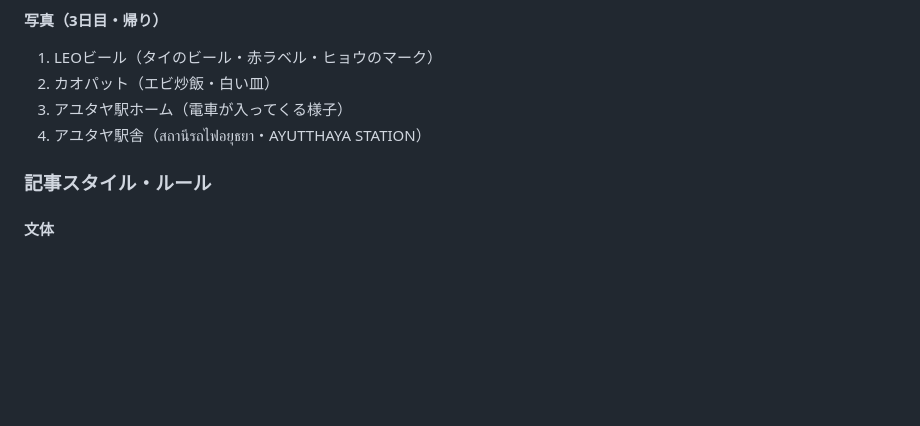
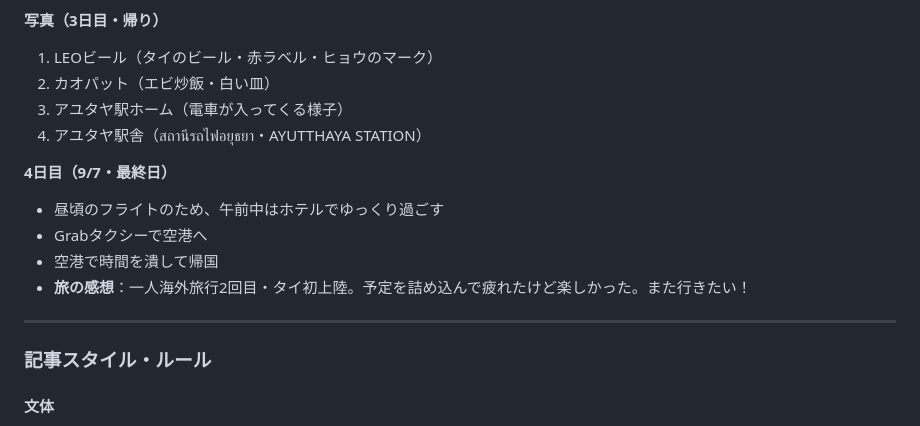
Before and after one commit to k19771106-pixel/sedori-kanri, a Markdown page: CLAUDE.md, the part around the change. Rendered like a GitHub page; blank space fills up the shorter version.

Commit message:
バンコク旅行あらすじ：4日目（最終日）を追加しあらすじ完成
https://claude.ai/code/session_017Zs2cVu2nhkcS8assZPK5z

```diff
--- a/CLAUDE.md
+++ b/CLAUDE.md
@@ -154,6 +154,14 @@
 3. アユタヤ駅ホーム（電車が入ってくる様子）
 4. アユタヤ駅舎（สถานีรถไฟอยุธยา・AYUTTHAYA STATION）
 
+**4日目（9/7・最終日）**
+- 昼頃のフライトのため、午前中はホテルでゆっくり過ごす
+- Grabタクシーで空港へ
+- 空港で時間を潰して帰国
+- **旅の感想**：一人海外旅行2回目・タイ初上陸。予定を詰め込んで疲れたけど楽しかった。また行きたい！
+
+---
+
 ### 記事スタイル・ルール
 
 #### 文体
```
